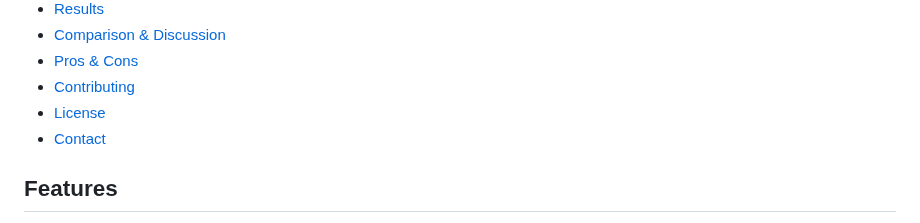
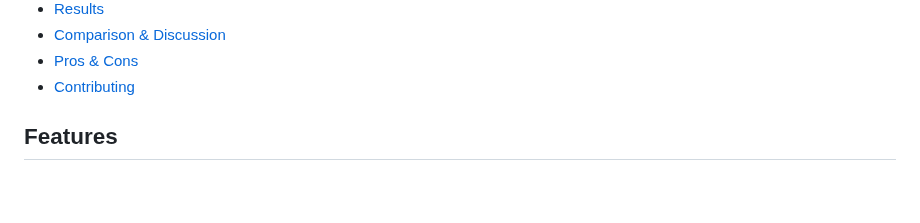
Before and after one commit to Jatin-Kesnani/Face-Recognition-using-ViT-and-Swin-Transformers, a Markdown page: README.md, the part around the change. Drawn GitHub-style; blank space fills up the shorter version.

```diff
--- a/README.md
+++ b/README.md
@@ -25,8 +25,6 @@ Our goal is to demonstrate the superior representational power of Swin over vani
 - [Comparison & Discussion](#comparison--discussion)
 - [Pros & Cons](#pros--cons)
 - [Contributing](#contributing)
-- [License](#license)
-- [Contact](#contact)
 
 ## Features
 
```
